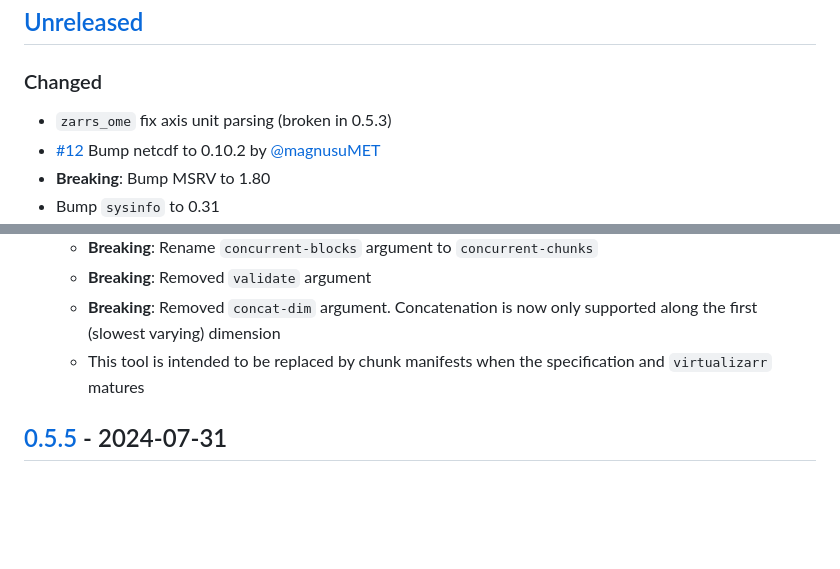
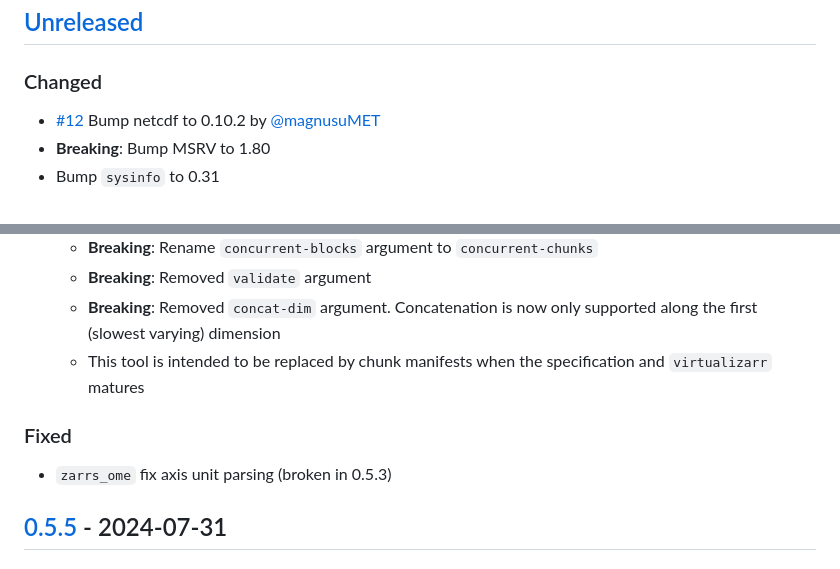
Before and after one commit to LDeakin/zarrs_tools, a Markdown page: CHANGELOG.md, 2 parts joined by grey strips. Drawn GitHub-style; blank space fills up the shorter version.

Commit message:
Update changelog

```diff
--- a/CHANGELOG.md
+++ b/CHANGELOG.md
@@ -8,7 +8,6 @@ and this project adheres to [Semantic Versioning](https://semver.org/spec/v2.0.0
 ## [Unreleased]
 
 ### Changed
- - `zarrs_ome` fix axis unit parsing (broken in 0.5.3)
  - [#12](https://github.com/LDeakin/zarrs_tools/pull/12) Bump netcdf to 0.10.2 by [@magnusuMET]
  - **Breaking**: Bump MSRV to 1.80
  - Bump `sysinfo` to 0.31
@@ -19,6 +18,9 @@ and this project adheres to [Semantic Versioning](https://semver.org/spec/v2.0.0
    - **Breaking**: Removed `validate` argument
    - **Breaking**: Removed `concat-dim` argument. Concatenation is now only supported along the first (slowest varying) dimension
    - This tool is intended to be replaced by chunk manifests when the specification and `virtualizarr` matures
+
+### Fixed
+ - `zarrs_ome` fix axis unit parsing (broken in 0.5.3)
 
 ## [0.5.5] - 2024-07-31
 
```
